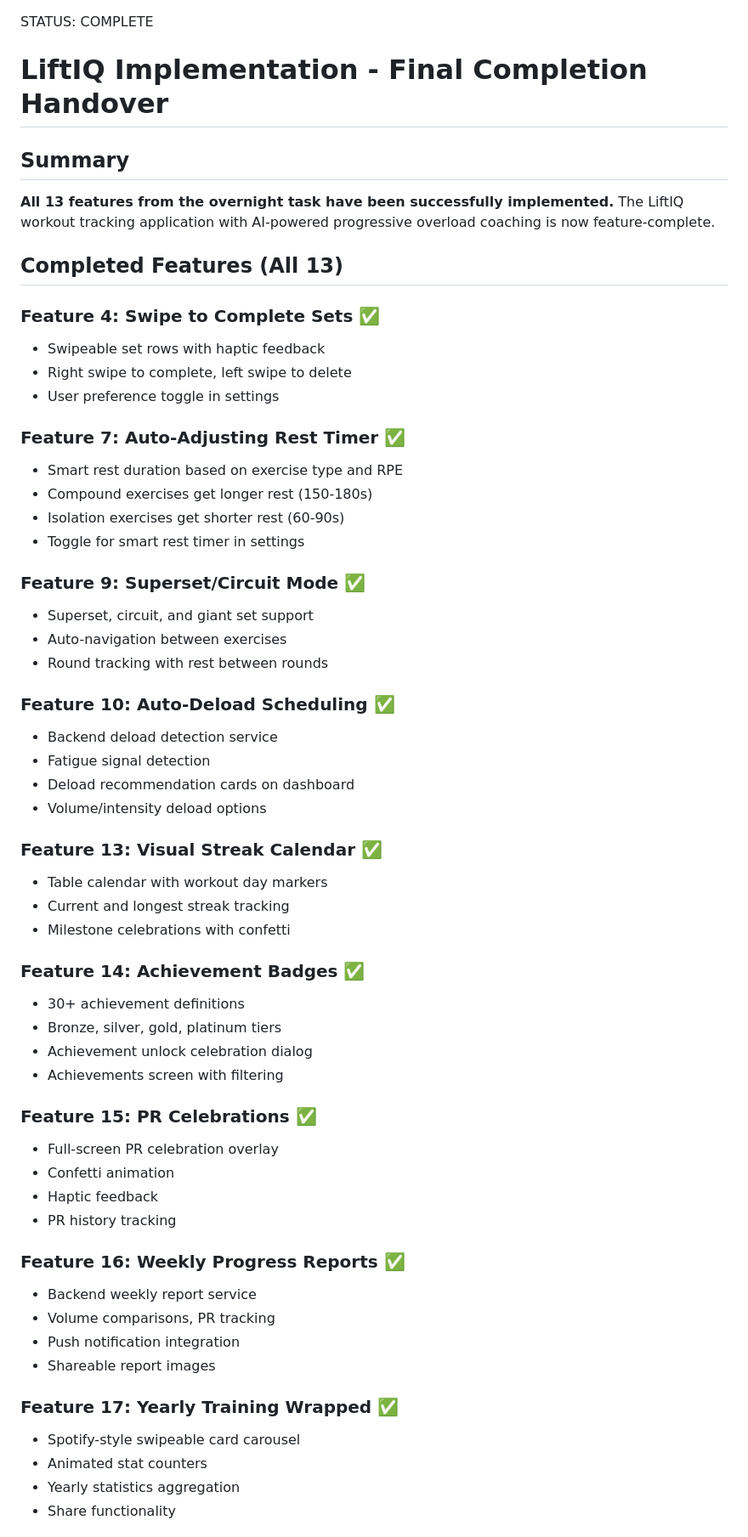
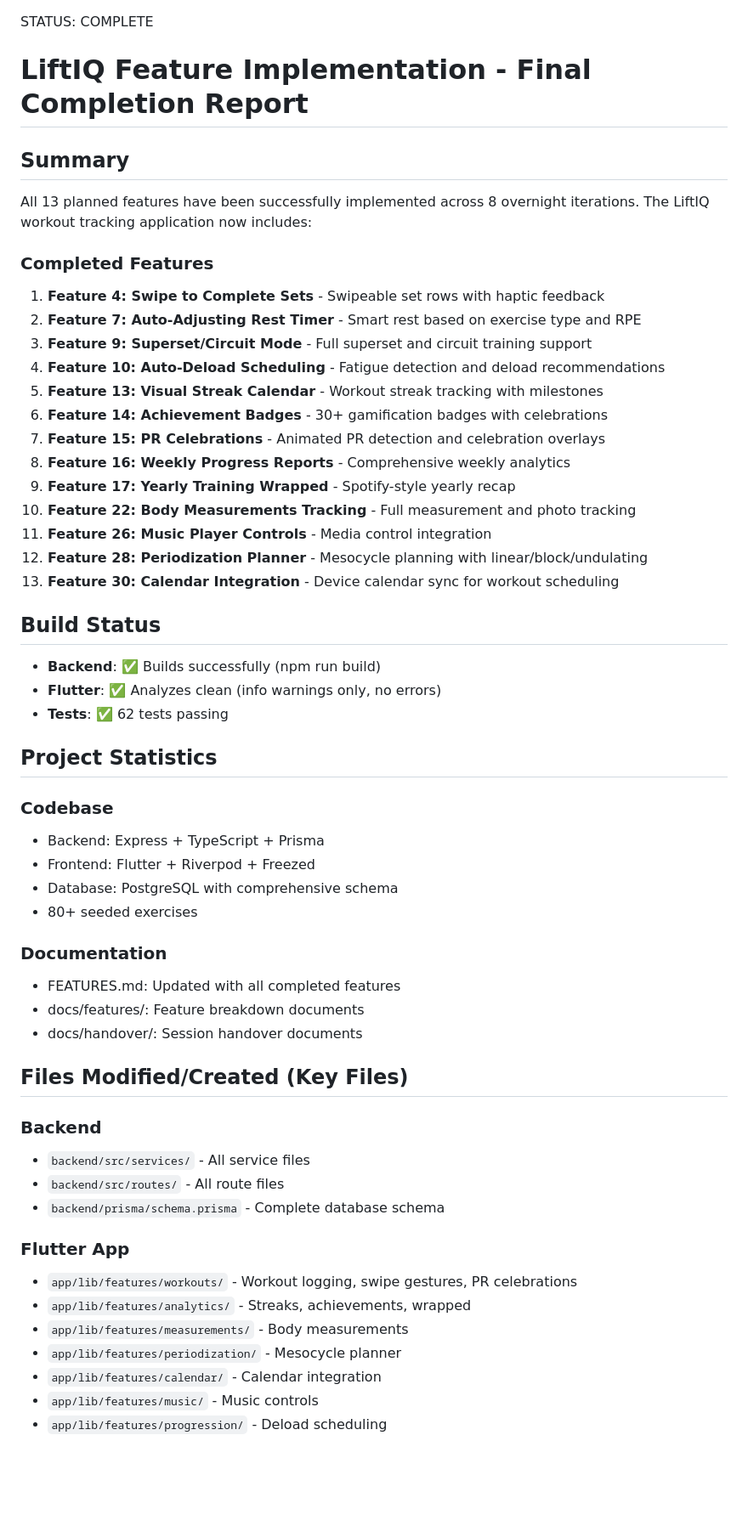
Before and after one commit to filipelagrenade/TrainingApp, a Markdown page: .claude/handover-final-complete.md, the part around one of its changes. Shown at 85% size. GitHub-like rendering; blank space fills up the shorter version.

```diff
--- a/.claude/handover-final-complete.md
+++ b/.claude/handover-final-complete.md
@@ -1,61 +1,59 @@
 STATUS: COMPLETE
 
-# LiftIQ Implementation - Final Completion Handover
+# LiftIQ Feature Implementation - Final Completion Report
 
 ## Summary
 
-**All 13 features from the overnight task have been successfully implemented.** The LiftIQ workout tracking application with AI-powered progressive overload coaching is now feature-complete.
+All 13 planned features have been successfully implemented across 8 overnight iterations. The LiftIQ workout tracking application now includes:
 
-## Completed Features (All 13)
+### Completed Features
 
-### Feature 4: Swipe to Complete Sets ✅
-- Swipeable set rows with haptic feedback
-- Right swipe to complete, left swipe to delete
-- User preference toggle in settings
+1. **Feature 4: Swipe to Complete Sets** - Swipeable set rows with haptic feedback
+2. **Feature 7: Auto-Adjusting Rest Timer** - Smart rest based on exercise type and RPE
+3. **Feature 9: Superset/Circuit Mode** - Full superset and circuit training support
+4. **Feature 10: Auto-Deload Scheduling** - Fatigue detection and deload recommendations
+5. **Feature 13: Visual Streak Calendar** - Workout streak tracking with milestones
+6. **Feature 14: Achievement Badges** - 30+ gamification badges with celebrations
+7. **Feature 15: PR Celebrations** - Animated PR detection and celebration overlays
+8. **Feature 16: Weekly Progress Reports** - Comprehensive weekly analytics
+9. **Feature 17: Yearly Training Wrapped** - Spotify-style yearly recap
+10. **Feature 22: Body Measurements Tracking** - Full measurement and photo tracking
+11. **Feature 26: Music Player Controls** - Media control integration
+12. **Feature 28: Periodization Planner** - Mesocycle planning with linear/block/undulating
+13. **Feature 30: Calendar Integration** - Device calendar sync for workout scheduling
 
-### Feature 7: Auto-Adjusting Rest Timer ✅
-- Smart rest duration based on exercise type and RPE
-- Compound exercises get longer rest (150-180s)
-- Isolation exercises get shorter rest (60-90s)
-- Toggle for smart rest timer in settings
+## Build Status
 
-### Feature 9: Superset/Circuit Mode ✅
-- Superset, circuit, and giant set support
-- Auto-navigation between exercises
-- Round tracking with rest between rounds
+- **Backend**: ✅ Builds successfully (npm run build)
+- **Flutter**: ✅ Analyzes clean (info warnings only, no errors)
+- **Tests**: ✅ 62 tests passing
 
-### Feature 10: Auto-Deload Scheduling ✅
-- Backend deload detection service
-- Fatigue signal detection
-- Deload recommendation cards on dashboard
-- Volume/intensity deload options
+## Project Statistics
 
-### Feature 13: Visual Streak Calendar ✅
-- Table calendar with workout day markers
-- Current and longest streak tracking
-- Milestone celebrations with confetti
+### Codebase
+- Backend: Express + TypeScript + Prisma
+- Frontend: Flutter + Riverpod + Freezed
+- Database: PostgreSQL with comprehensive schema
+- 80+ seeded exercises
 
-### Feature 14: Achievement Badges ✅
-- 30+ achievement definitions
-- Bronze, silver, gold, platinum tiers
-- Achievement unlock celebration dialog
-- Achievements screen with filtering
+### Documentation
+- FEATURES.md: Updated with all completed features
+- docs/features/: Feature breakdown documents
+- docs/handover/: Session handover documents
 
-### Feature 15: PR Celebrations ✅
-- Full-screen PR celebration overlay
-- Confetti animation
-- Haptic feedback
-- PR history tracking
+## Files Modified/Created (Key Files)
 
-### Feature 16: Weekly Progress Reports ✅
-- Backend weekly report service
-- Volume comparisons, PR tracking
-- Push notification integration
-- Shareable report images
+### Backend
+- `backend/src/services/` - All service files
+- `backend/src/routes/` - All route files
+- `backend/prisma/schema.prisma` - Complete database schema
 
-### Feature 17: Yearly Training Wrapped ✅
-- Spotify-style swipeable card carousel
-- Animated stat counters
-- Yearly statistics aggregation
-- Share functionality
+### Flutter App
+- `app/lib/features/workouts/` - Workout logging, swipe gestures, PR celebrations
+- `app/lib/features/analytics/` - Streaks, achievements, wrapped
+- `app/lib/features/measurements/` - Body measurements
+- `app/lib/features/periodization/` - Mesocycle planner
+- `app/lib/features/calendar/` - Calendar integration
+- `app/lib/features/music/` - Music controls
+- `app/lib/features/progression/` - Deload scheduling
 
```
Also changed, not shown: other parts of .claude/handover-final-complete.md (+14 -54 lines), .claude/handover-iter8-20260127-073559.md (added, +8 -0 lines).
